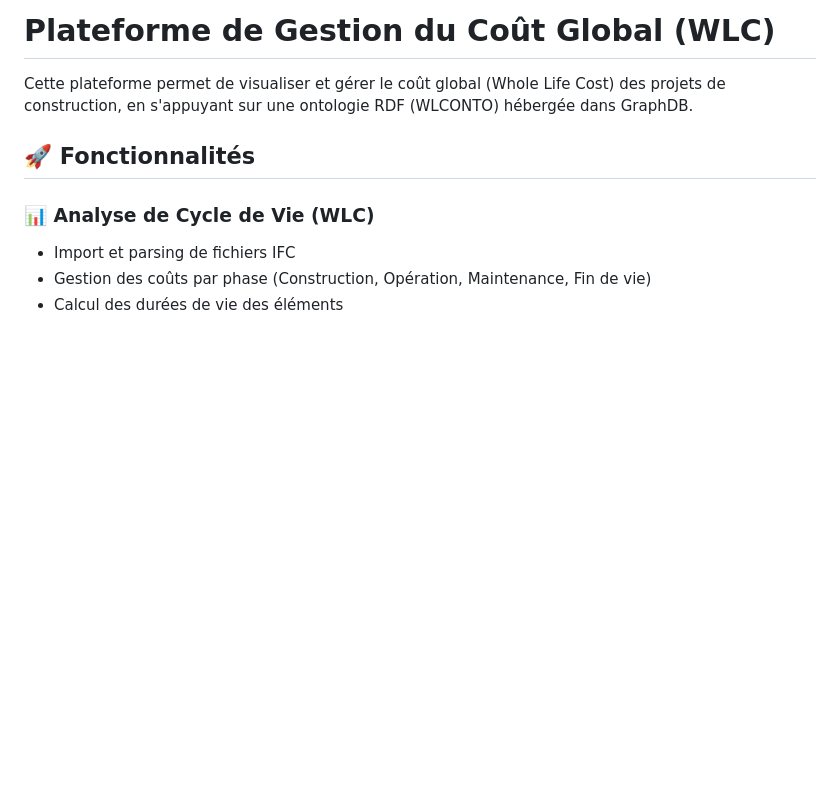
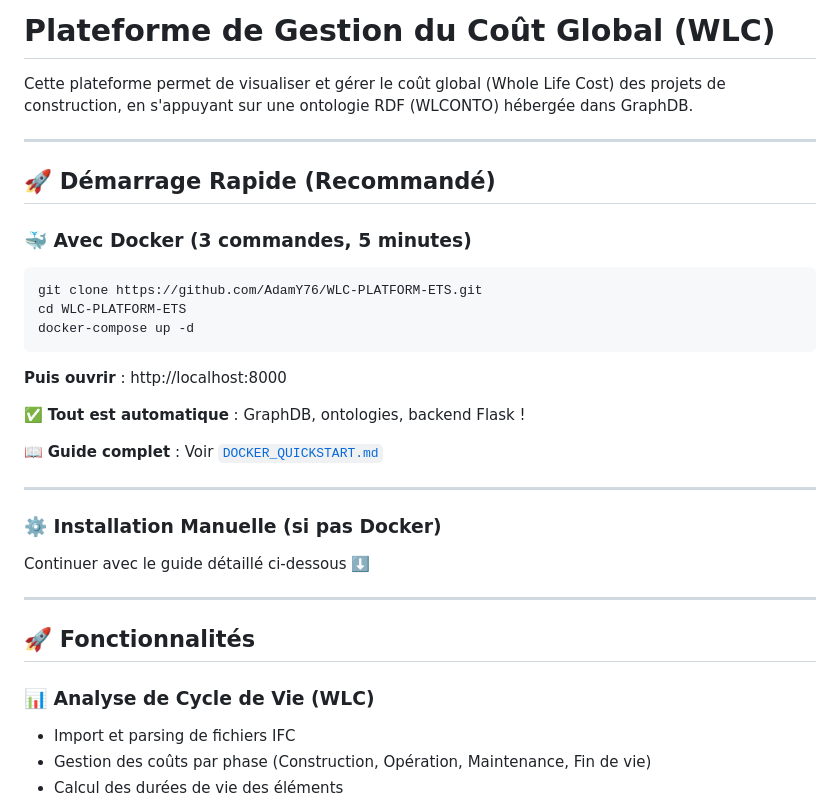
Before and after one commit to AdamY76/WLC-PLATFORM-ETS, a Markdown page: README.md, the part around the change. Drawn GitHub-style; blank space fills up the shorter version.

Commit message:
📝 README: Mise en avant Docker comme méthode recommandée

````diff
--- a/README.md
+++ b/README.md
@@ -1,6 +1,32 @@
 # Plateforme de Gestion du Coût Global (WLC)
 
 Cette plateforme permet de visualiser et gérer le coût global (Whole Life Cost) des projets de construction, en s'appuyant sur une ontologie RDF (WLCONTO) hébergée dans GraphDB.
+
+---
+
+## 🚀 Démarrage Rapide (Recommandé)
+
+### **🐳 Avec Docker (3 commandes, 5 minutes)**
+
+```bash
+git clone https://github.com/AdamY76/WLC-PLATFORM-ETS.git
+cd WLC-PLATFORM-ETS
+docker-compose up -d
+```
+
+**Puis ouvrir** : http://localhost:8000
+
+✅ **Tout est automatique** : GraphDB, ontologies, backend Flask !
+
+📖 **Guide complet** : Voir [`DOCKER_QUICKSTART.md`](DOCKER_QUICKSTART.md)
+
+---
+
+### **⚙️ Installation Manuelle (si pas Docker)**
+
+Continuer avec le guide détaillé ci-dessous ⬇️
+
+---
 
 ## 🚀 Fonctionnalités
 
````
